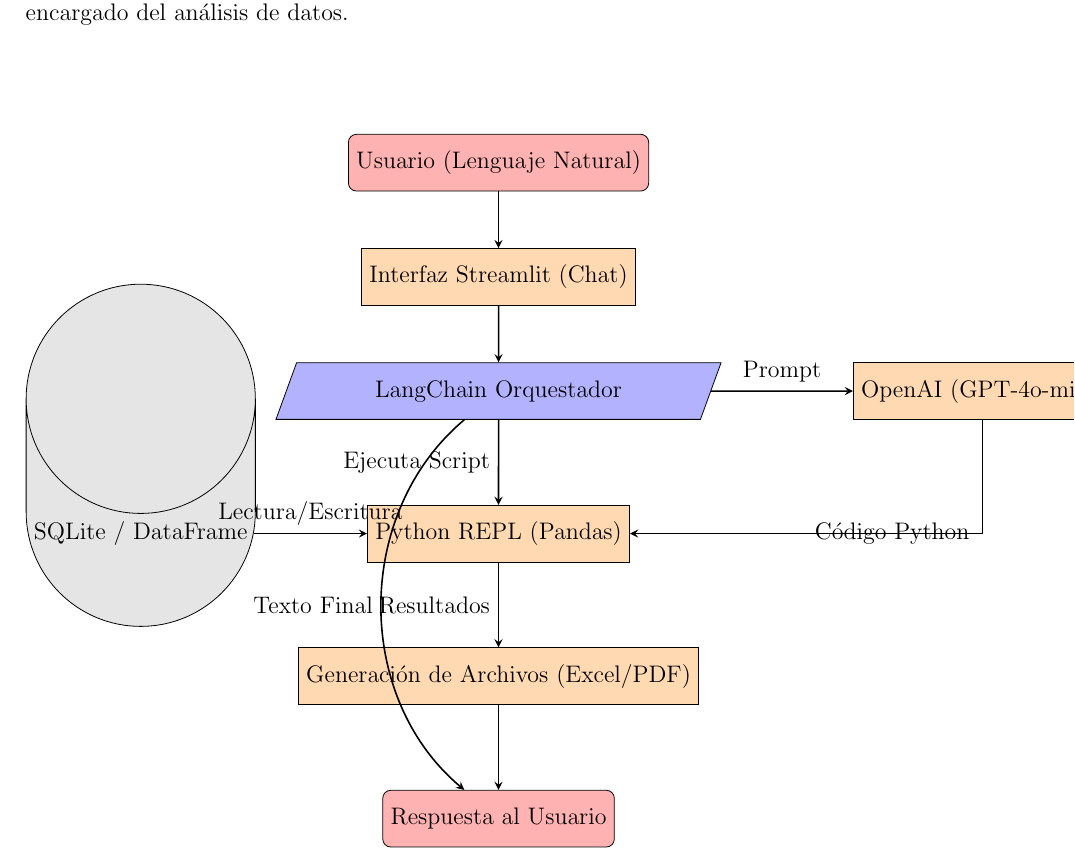
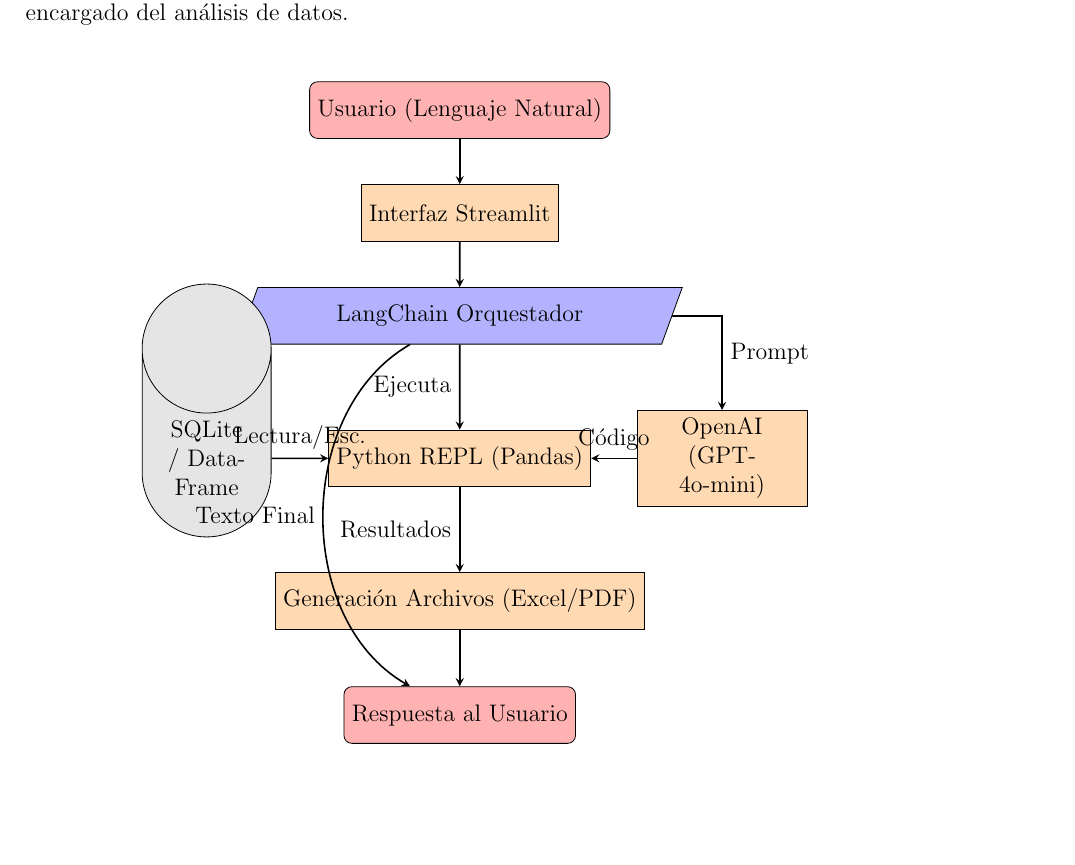
Before and after one commit to TerceroMaster/dashboard-agentes-ia, a LaTeX paper (documentacion_paper.tex): part of page 3 of 5, cut so that both start at the same text, the shorter picture padded with empty space. Compiled offline with pdfLaTeX.

Commit message:
Fix LaTeX TikZ diagram width to fit margins

```diff
--- a/documentacion_paper.tex
+++ b/documentacion_paper.tex
@@ -68,33 +68,34 @@
 
 El siguiente diagrama ilustra el flujo de información y la arquitectura del Agente encargado del análisis de datos.
 
-\vspace{1cm}
+\vspace{0.5cm}
 \begin{center}
-\begin{tikzpicture}[node distance=2.5cm and 3cm]
+\makebox[\textwidth][c]{
+\begin{tikzpicture}[node distance=1.5cm and 1.5cm]
     % Nodos
     \node (user) [startstop] {Usuario (Lenguaje Natural)};
-    \node (ui) [process, below=1cm of user] {Interfaz Streamlit (Chat)};
-    \node (langchain) [io, below=1cm of ui] {LangChain Orquestador};
+    \node (ui) [process, below=0.8cm of user] {Interfaz Streamlit};
+    \node (langchain) [io, below=0.8cm of ui] {LangChain Orquestador};
 
-    \node (llm) [process, right=2.5cm of langchain] {OpenAI (GPT-4o-mini)};
     \node (python) [process, below=1.5cm of langchain] {Python REPL (Pandas)};
+    \node (llm) [process, right=0.8cm of python, text width=2.5cm, text centered] {OpenAI (GPT-4o-mini)};
+    \node (db) [database, left=1cm of python, text width=2cm, text centered] {SQLite / DataFrame};
 
-    \node (db) [database, left=2cm of python] {SQLite / DataFrame};
-
-    \node (output) [process, below=1.5cm of python] {Generación de Archivos (Excel/PDF)};
-    \node (response) [startstop, below=1.5cm of output] {Respuesta al Usuario};
+    \node (output) [process, below=1.5cm of python] {Generación Archivos (Excel/PDF)};
+    \node (response) [startstop, below=1cm of output] {Respuesta al Usuario};
 
     % Flechas
     \draw [arrow] (user) -- (ui);
     \draw [arrow] (ui) -- (langchain);
-    \draw [arrow] (langchain) -- node[anchor=south] {Prompt} (llm);
-    \draw [arrow] (llm) |- node[anchor=west, pos=0.75] {Código Python} (python);
-    \draw [arrow] (langchain) -- node[anchor=east] {Ejecuta Script} (python);
-    \draw [arrow] (db) -- node[anchor=south] {Lectura/Escritura} (python);
+    \draw [arrow] (langchain) -| node[anchor=south west, pos=0.8] {Prompt} (llm);
+    \draw [arrow] (llm) -- node[anchor=south] {Código} (python);
+    \draw [arrow] (langchain) -- node[anchor=east] {Ejecuta} (python);
+    \draw [arrow] (db) -- node[anchor=south] {Lectura/Esc.} (python);
     \draw [arrow] (python) -- node[anchor=east] {Resultados} (output);
-    \draw [arrow] (langchain) edge[bend right=50] node[anchor=east] {Texto Final} (response);
+    \draw [arrow] (langchain) edge[bend right=60] node[anchor=east] {Texto Final} (response);
     \draw [arrow] (output) -- (response);
 \end{tikzpicture}
+}
 \end{center}
 
 \subsection{El Flujo del Agente (Pensamiento -> Acción -> Observación)}
```
